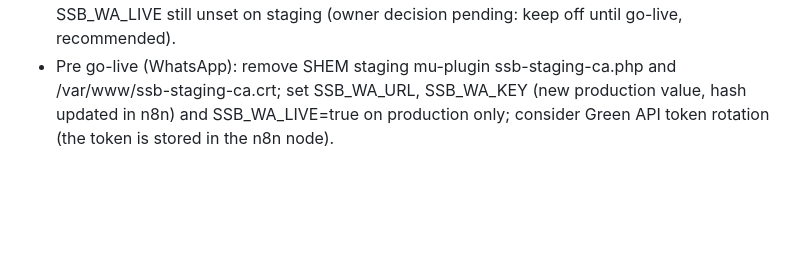
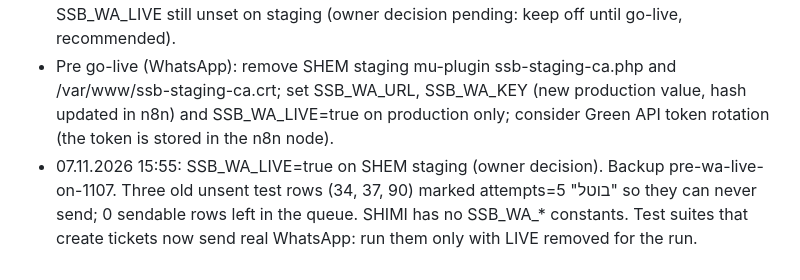
Before and after one commit to alalbarservice-svg/SHEM-SHOP, a Markdown page: docs/project-state.md, the part around the change. GitHub-like rendering; blank space fills up the shorter version.

```diff
--- a/docs/project-state.md
+++ b/docs/project-state.md
@@ -185,3 +185,4 @@ Built on staging: SHIMI-PAY/shimi-pay (session, PayPal create/capture, signed ca
 - 07.11.2026 15:03: second approved real test (owner "מאשר") to 972529586766: notice 97 sent=1, n8n execution 7200 success, Green API idMessage 3EB07222933C54DC256CD4. SSB_WA_LIVE still unset.
 - 07.11.2026: owner confirmed the second test arrived on 972529586766 WITH a notification. WhatsApp dispatch proven end to end (plugin -> n8n (key check) -> Green API -> recipient). SSB_WA_LIVE still unset on staging (owner decision pending: keep off until go-live, recommended).
 - Pre go-live (WhatsApp): remove SHEM staging mu-plugin ssb-staging-ca.php and /var/www/ssb-staging-ca.crt; set SSB_WA_URL, SSB_WA_KEY (new production value, hash updated in n8n) and SSB_WA_LIVE=true on production only; consider Green API token rotation (the token is stored in the n8n node).
+- 07.11.2026 15:55: SSB_WA_LIVE=true on SHEM staging (owner decision). Backup pre-wa-live-on-1107. Three old unsent test rows (34, 37, 90) marked attempts=5 "בוטל" so they can never send; 0 sendable rows left in the queue. SHIMI has no SSB_WA_* constants. Test suites that create tickets now send real WhatsApp: run them only with LIVE removed for the run.
```
Also changed, not shown: docs/decisions.md (+1 -0 lines).
